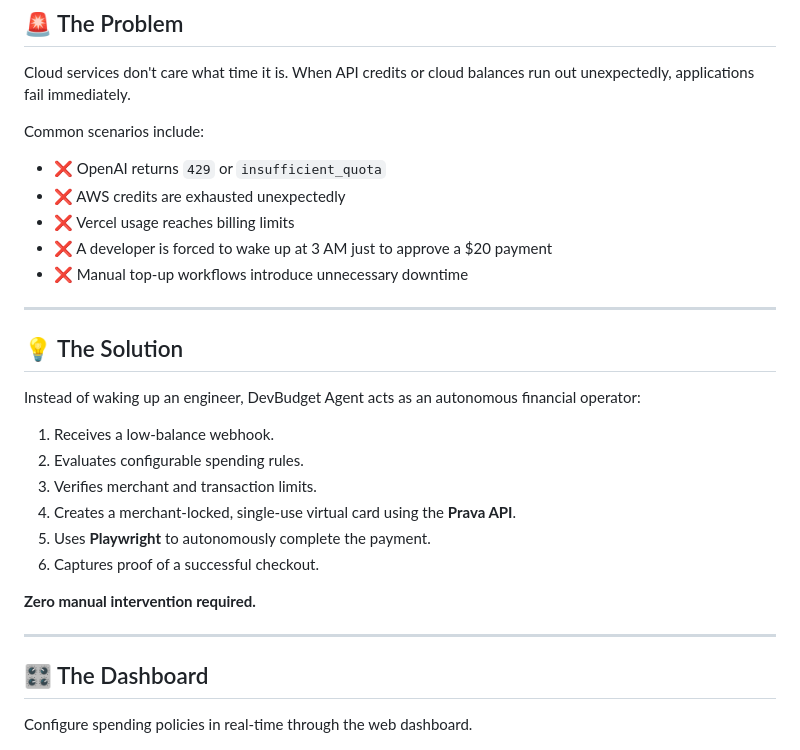
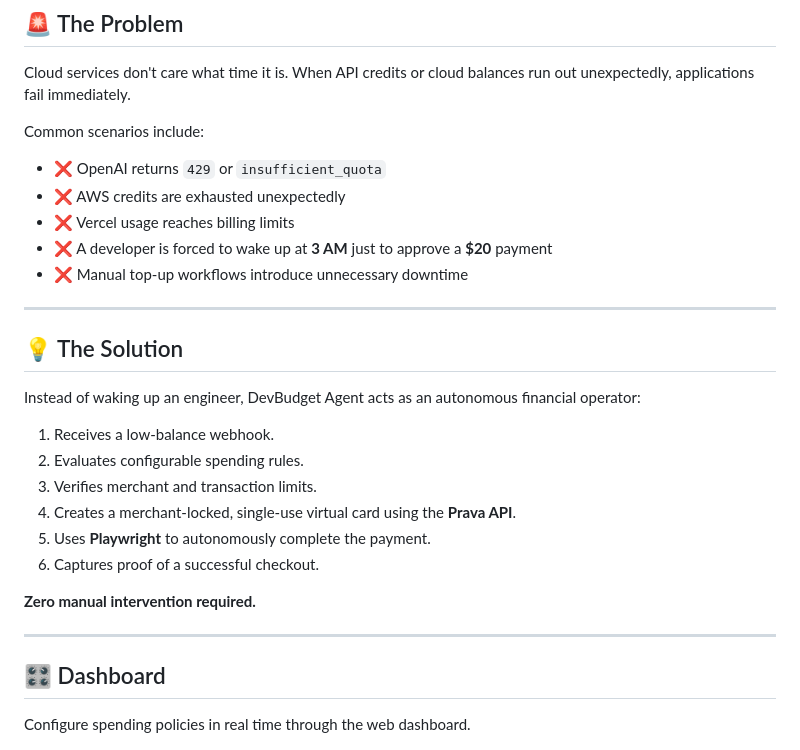
Before and after one commit to SurveAnil/devbudget-agent, a Markdown page: README.md, the part around one of its changes. Drawn GitHub-style.

```diff
--- a/README.md
+++ b/README.md
@@ -11,10 +11,11 @@ DevBudget Agent listens for low-balance alerts from services like **OpenAI**, **
 Cloud services don't care what time it is. When API credits or cloud balances run out unexpectedly, applications fail immediately.
 
 Common scenarios include:
+
 - ❌ OpenAI returns `429` or `insufficient_quota`
 - ❌ AWS credits are exhausted unexpectedly
 - ❌ Vercel usage reaches billing limits
-- ❌ A developer is forced to wake up at 3 AM just to approve a $20 payment
+- ❌ A developer is forced to wake up at **3 AM** just to approve a **$20** payment
 - ❌ Manual top-up workflows introduce unnecessary downtime
 
 ---
@@ -22,6 +23,7 @@ Common scenarios include:
 ## 💡 The Solution
 
 Instead of waking up an engineer, DevBudget Agent acts as an autonomous financial operator:
+
 1. Receives a low-balance webhook.
 2. Evaluates configurable spending rules.
 3. Verifies merchant and transaction limits.
@@ -33,9 +35,9 @@ Instead of waking up an engineer, DevBudget Agent acts as an autonomous financia
 
 ---
 
-## 🎛️ The Dashboard
+## 🎛️ Dashboard
 
-Configure spending policies in real-time through the web dashboard.
+Configure spending policies in real time through the web dashboard.
 
 ![Web Dashboard](docs/dashboard.png)
 
```
Also changed, not shown: other parts of README.md (+120 -44 lines).
